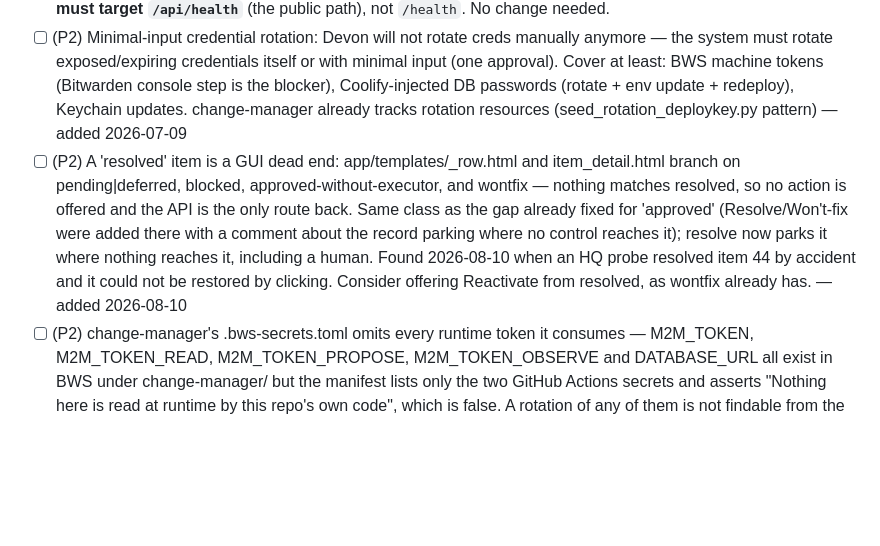
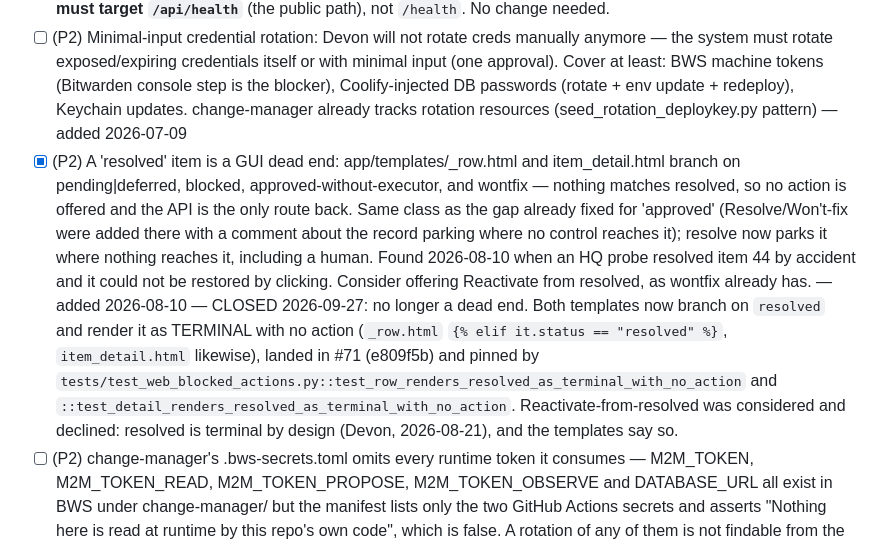
Before and after one commit to AlobarQuest/change-manager, a Markdown page: PROJECT.md, the part around the change. GitHub-like rendering; blank space fills up the shorter version.

Commit message:
Backlog: close the stale "resolved is a GUI dead end" item (#95)
Both templates branch on `resolved` and render it TERMINAL with no action
(#71, e809f5b), pinned by two tests in test_web_blocked_actions.py.
Reactivate-from-resolved was declined: resolved is terminal by design
(2026-08-21 ruling).


Claude-Session: https://claude.ai/code/session_01791bvRbFznUERbugr9aoy3

Co-authored-by: Claude Opus 5.5 <noreply@anthropic.com>

```diff
--- a/PROJECT.md
+++ b/PROJECT.md
@@ -30,6 +30,6 @@ delivery_profile: dependency-update
 
 - [x] (P3) /health is behind Authentik forward-auth (returns 302 to id.alobar.net), so external uptime monitoring of /health fails. Consider exempting /health from forward-auth so it's an unauthenticated liveness probe (the in-container healthcheck hits localhost and is unaffected). — added 2026-06-26 — RESOLVED (verified 2026-07-02): the two-router Traefik split already exempts `/api` from forward-auth (strips spoofed headers only; M2M bearer guards real endpoints), so `GET https://change-mgr.alobar.net/api/health` returns `200 {"status":"ok"}` unauthenticated while the GUI root correctly 302s to Alobar ID. **External uptime monitoring must target `/api/health`** (the public path), not `/health`. No change needed.
 - [ ] (P2) Minimal-input credential rotation: Devon will not rotate creds manually anymore — the system must rotate exposed/expiring credentials itself or with minimal input (one approval). Cover at least: BWS machine tokens (Bitwarden console step is the blocker), Coolify-injected DB passwords (rotate + env update + redeploy), Keychain updates. change-manager already tracks rotation resources (seed_rotation_deploykey.py pattern) — added 2026-07-09
-- [ ] (P2) A 'resolved' item is a GUI dead end: app/templates/_row.html and item_detail.html branch on pending|deferred, blocked, approved-without-executor, and wontfix — nothing matches resolved, so no action is offered and the API is the only route back. Same class as the gap already fixed for 'approved' (Resolve/Won't-fix were added there with a comment about the record parking where no control reaches it); resolve now parks it where nothing reaches it, including a human. Found 2026-08-10 when an HQ probe resolved item 44 by accident and it could not be restored by clicking. Consider offering Reactivate from resolved, as wontfix already has. — added 2026-08-10
+- [x] (P2) A 'resolved' item is a GUI dead end: app/templates/_row.html and item_detail.html branch on pending|deferred, blocked, approved-without-executor, and wontfix — nothing matches resolved, so no action is offered and the API is the only route back. Same class as the gap already fixed for 'approved' (Resolve/Won't-fix were added there with a comment about the record parking where no control reaches it); resolve now parks it where nothing reaches it, including a human. Found 2026-08-10 when an HQ probe resolved item 44 by accident and it could not be restored by clicking. Consider offering Reactivate from resolved, as wontfix already has. — added 2026-08-10 — CLOSED 2026-09-27: no longer a dead end. Both templates now branch on `resolved` and render it as TERMINAL with no action (`_row.html` `{% elif it.status == "resolved" %}`, `item_detail.html` likewise), landed in #71 (e809f5b) and pinned by `tests/test_web_blocked_actions.py::test_row_renders_resolved_as_terminal_with_no_action` and `::test_detail_renders_resolved_as_terminal_with_no_action`. Reactivate-from-resolved was considered and declined: resolved is terminal by design (Devon, 2026-08-21), and the templates say so.
 - [ ] (P2) change-manager's .bws-secrets.toml omits every runtime token it consumes — M2M_TOKEN, M2M_TOKEN_READ, M2M_TOKEN_PROPOSE, M2M_TOKEN_OBSERVE and DATABASE_URL all exist in BWS under change-manager/ but the manifest lists only the two GitHub Actions secrets and asserts "Nothing here is read at runtime by this repo's own code", which is false. A rotation of any of them is not findable from the repo, which is the manifest's whole job. Found 2026-08-31 while wiring ADR-0038 Increment 4, which needed the READ token's UUID and could not get it from the manifest. — added 2026-08-31
 ## Future plans
```
